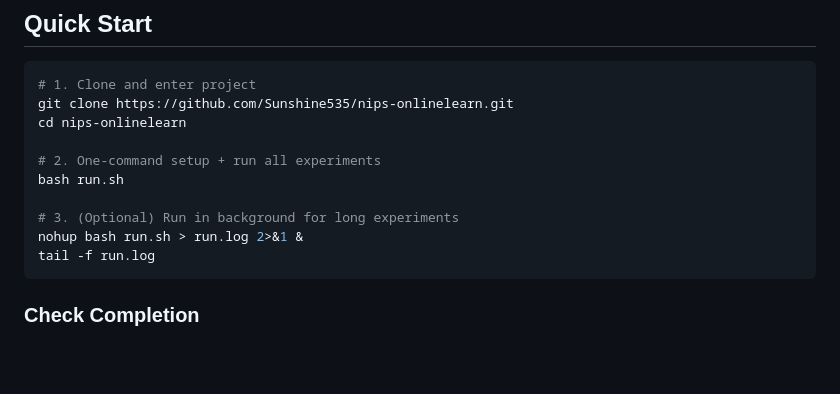
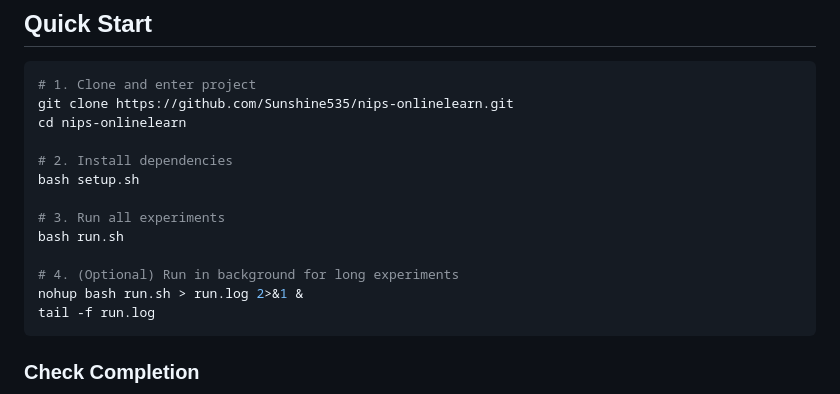
Before and after one commit to Sunshine535/nips-onlinelearn, a Markdown page: README.md, the part around the change. GitHub-like rendering; blank space fills up the shorter version.

Commit message:
docs: update README Quick Start to include setup.sh step
- Add explicit `bash setup.sh` before `bash run.sh`
- Fix step numbering (setup → run → background)
- Remove uv references
- Expand project structure and experiment details for short READMEs

Made-with: Cursor

````diff
--- a/README.md
+++ b/README.md
@@ -9,10 +9,13 @@
 git clone https://github.com/Sunshine535/nips-onlinelearn.git
 cd nips-onlinelearn
 
-# 2. One-command setup + run all experiments
+# 2. Install dependencies
+bash setup.sh
+
+# 3. Run all experiments
 bash run.sh
 
-# 3. (Optional) Run in background for long experiments
+# 4. (Optional) Run in background for long experiments
 nohup bash run.sh > run.log 2>&1 &
 tail -f run.log
 ```
````
